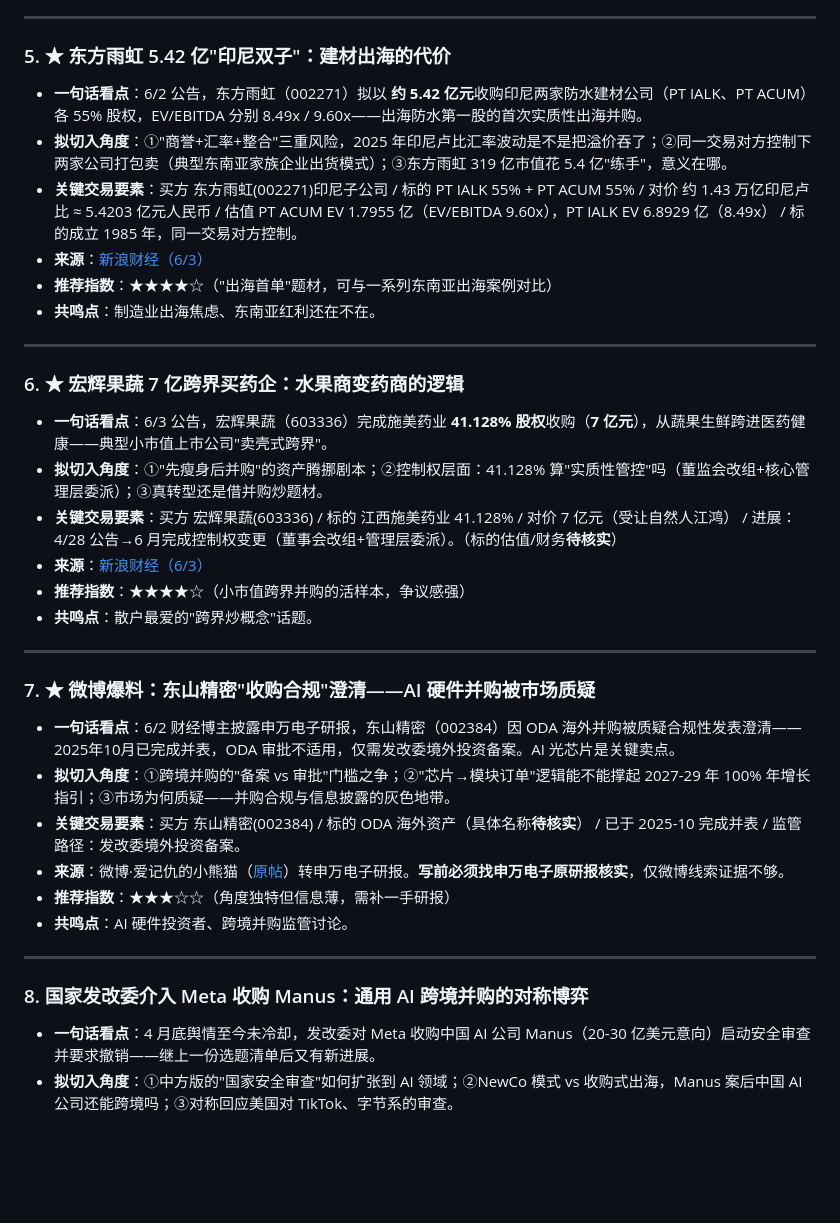
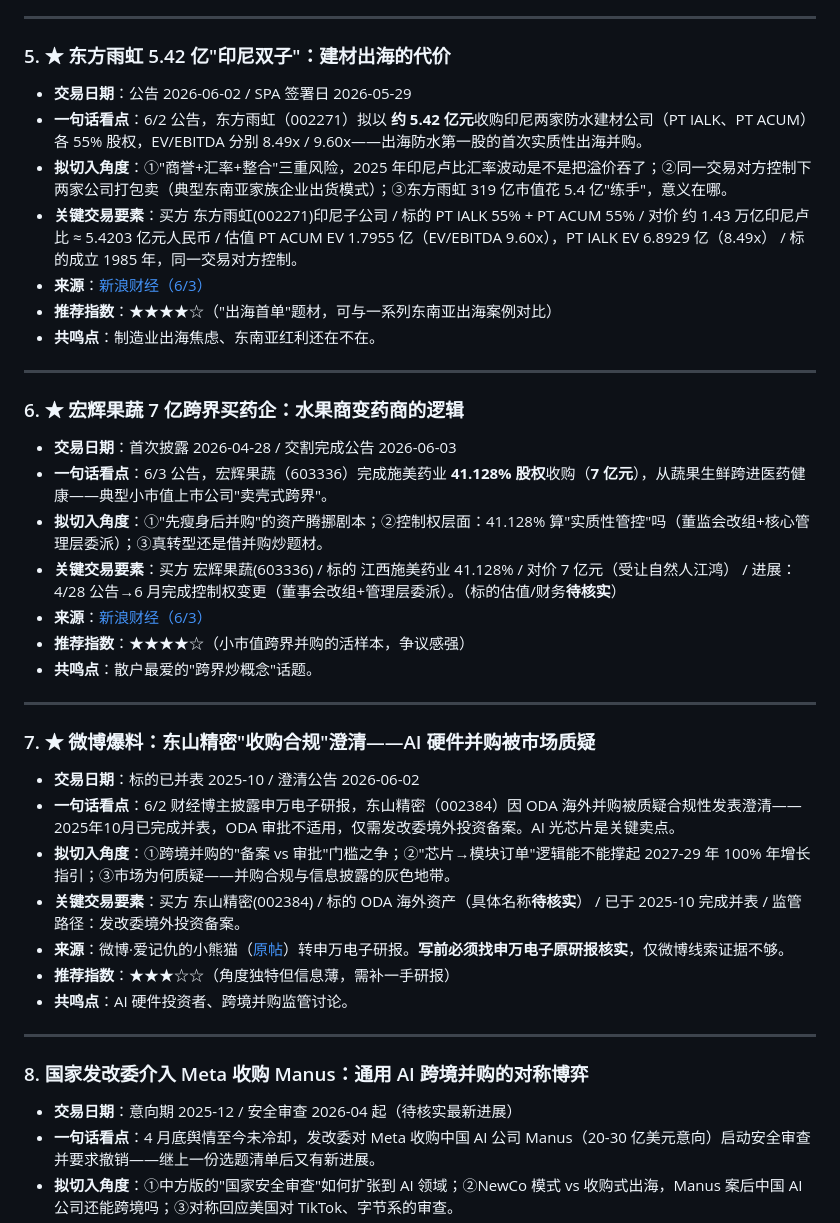
Before and after one commit to walkverywell/ma-content, a Markdown page: topics/2026-06-04.md, the part around one of its changes. Drawn GitHub-style; blank space fills up the shorter version.

```diff
--- a/topics/2026-06-04.md
+++ b/topics/2026-06-04.md
@@ -47,6 +64,7 @@
 ---
 
 ### 5. ★ 东方雨虹 5.42 亿"印尼双子"：建材出海的代价
+- **交易日期**：公告 2026-06-02 / SPA 签署日 2026-05-29
 - **一句话看点**：6/2 公告，东方雨虹（002271）拟以 **约 5.42 亿元**收购印尼两家防水建材公司（PT IALK、PT ACUM）各 55% 股权，EV/EBITDA 分别 8.49x / 9.60x——出海防水第一股的首次实质性出海并购。
 - **拟切入角度**：①"商誉+汇率+整合"三重风险，2025 年印尼卢比汇率波动是不是把溢价吞了；②同一交易对方控制下两家公司打包卖（典型东南亚家族企业出货模式）；③东方雨虹 319 亿市值花 5.4 亿"练手"，意义在哪。
 - **关键交易要素**：买方 东方雨虹(002271)印尼子公司 / 标的 PT IALK 55% + PT ACUM 55% / 对价 约 1.43 万亿印尼卢比 ≈ 5.4203 亿元人民币 / 估值 PT ACUM EV 1.7955 亿（EV/EBITDA 9.60x），PT IALK EV 6.8929 亿（8.49x） / 标的成立 1985 年，同一交易对方控制。
@@ -57,6 +75,7 @@
 ---
 
 ### 6. ★ 宏辉果蔬 7 亿跨界买药企：水果商变药商的逻辑
+- **交易日期**：首次披露 2026-04-28 / 交割完成公告 2026-06-03
 - **一句话看点**：6/3 公告，宏辉果蔬（603336）完成施美药业 **41.128% 股权**收购（**7 亿元**），从蔬果生鲜跨进医药健康——典型小市值上市公司"卖壳式跨界"。
 - **拟切入角度**：①"先瘦身后并购"的资产腾挪剧本；②控制权层面：41.128% 算"实质性管控"吗（董监会改组+核心管理层委派）；③真转型还是借并购炒题材。
 - **关键交易要素**：买方 宏辉果蔬(603336) / 标的 江西施美药业 41.128% / 对价 7 亿元（受让自然人江鸿） / 进展：4/28 公告→6 月完成控制权变更（董事会改组+管理层委派）。（标的估值/财务**待核实**）
@@ -67,6 +86,7 @@
 ---
 
 ### 7. ★ 微博爆料：东山精密"收购合规"澄清——AI 硬件并购被市场质疑
+- **交易日期**：标的已并表 2025-10 / 澄清公告 2026-06-02
 - **一句话看点**：6/2 财经博主披露申万电子研报，东山精密（002384）因 ODA 海外并购被质疑合规性发表澄清——2025年10月已完成并表，ODA 审批不适用，仅需发改委境外投资备案。AI 光芯片是关键卖点。
 - **拟切入角度**：①跨境并购的"备案 vs 审批"门槛之争；②"芯片→模块订单"逻辑能不能撑起 2027-29 年 100% 年增长指引；③市场为何质疑——并购合规与信息披露的灰色地带。
 - **关键交易要素**：买方 东山精密(002384) / 标的 ODA 海外资产（具体名称**待核实**） / 已于 2025-10 完成并表 / 监管路径：发改委境外投资备案。
@@ -77,6 +97,7 @@
 ---
 
 ### 8. 国家发改委介入 Meta 收购 Manus：通用 AI 跨境并购的对称博弈
+- **交易日期**：意向期 2025-12 / 安全审查 2026-04 起（待核实最新进展）
 - **一句话看点**：4 月底舆情至今未冷却，发改委对 Meta 收购中国 AI 公司 Manus（20-30 亿美元意向）启动安全审查并要求撤销——继上一份选题清单后又有新进展。
 - **拟切入角度**：①中方版的"国家安全审查"如何扩张到 AI 领域；②NewCo 模式 vs 收购式出海，Manus 案后中国 AI 公司还能跨境吗；③对称回应美国对 TikTok、字节系的审查。
 - **关键交易要素**：买方 Meta / 标的 Manus（通用 AI 智能体）/ 意向对价 20-30 亿美元 / 进展：发改委启动安全审查并要求撤销交易。（一手监管文件**待核实**）
```
Also changed, not shown: other parts of topics/2026-06-04.md (+17 -0 lines), .claude/commands/选题.md (+9 -1 lines).
